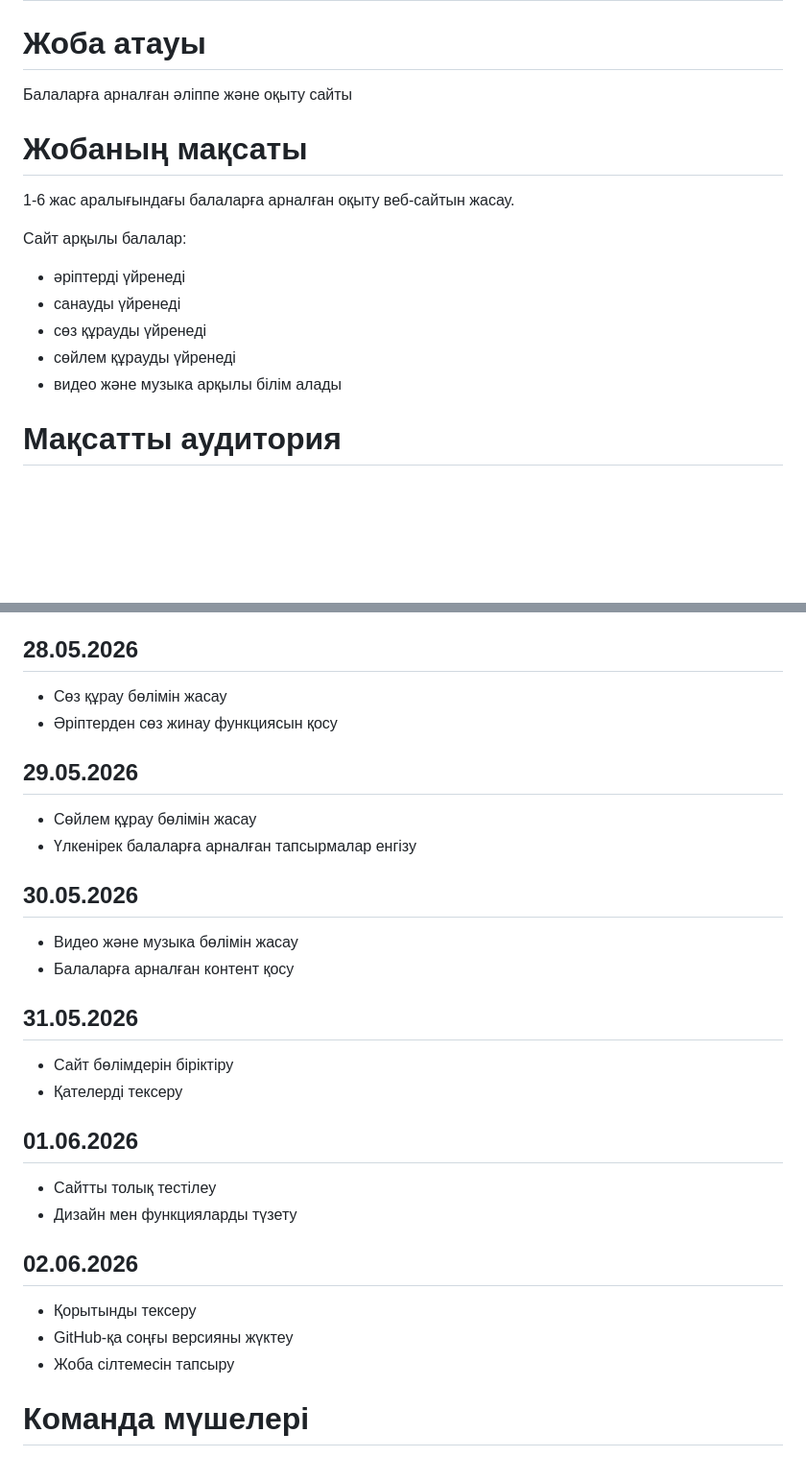
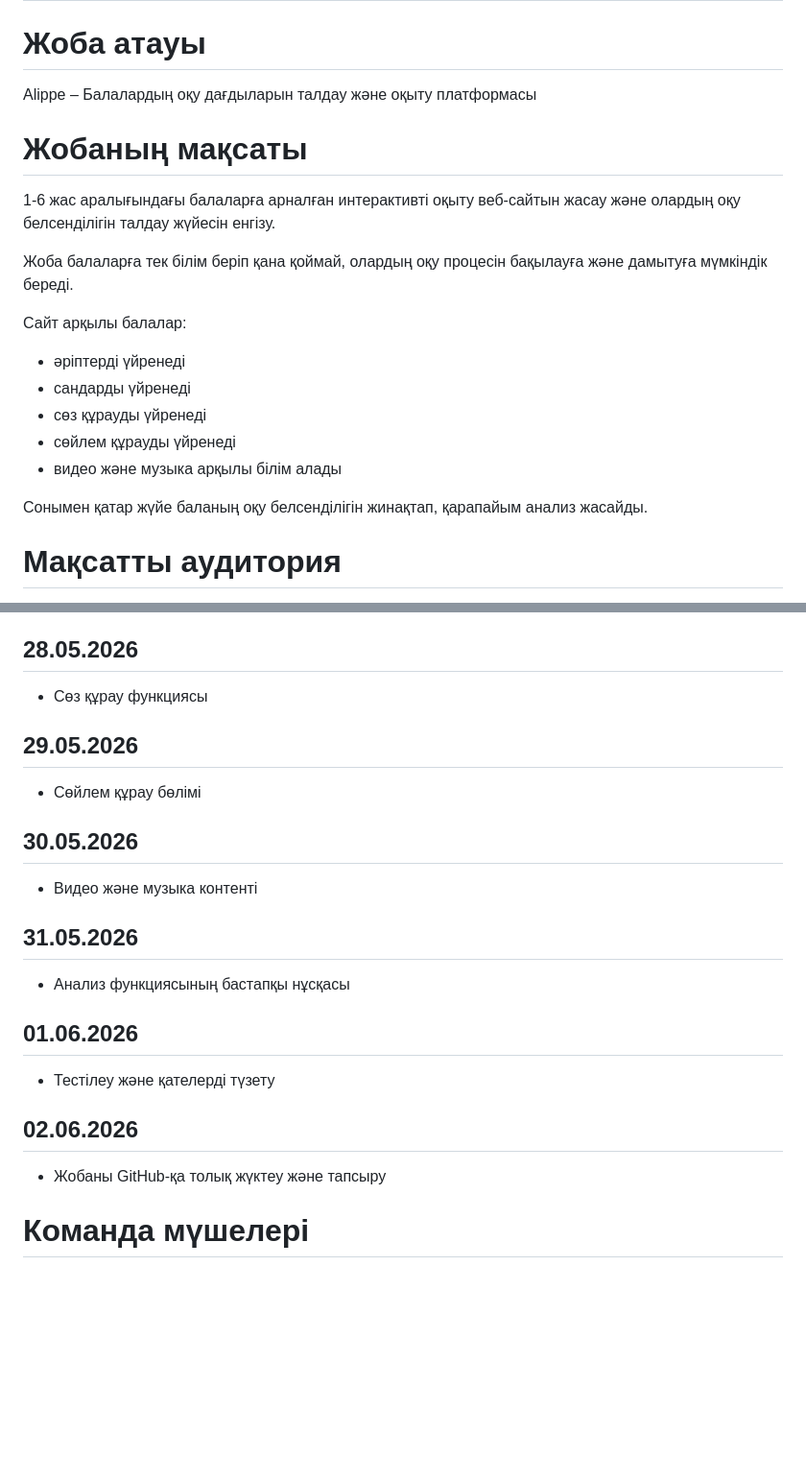
Before and after one commit to Alikhan364-ai/alippe-balalar-sayty, a Markdown page: tz.md, 2 parts joined by grey strips. Shown at 96% size. Drawn GitHub-style; blank space fills up the shorter version.

```diff
--- a/tz.md
+++ b/tz.md
@@ -1,18 +1,21 @@
 # Техникалық тапсырма (TZ)
 
 # Жоба атауы
-Балаларға арналған әліппе және оқыту сайты
+Alippe – Балалардың оқу дағдыларын талдау және оқыту платформасы
 
 # Жобаның мақсаты
-1-6 жас аралығындағы балаларға арналған
-оқыту веб-сайтын жасау.
+1-6 жас аралығындағы балаларға арналған интерактивті оқыту веб-сайтын жасау және олардың оқу белсенділігін талдау жүйесін енгізу.
+
+Жоба балаларға тек білім беріп қана қоймай, олардың оқу процесін бақылауға және дамытуға мүмкіндік береді.
 
 Сайт арқылы балалар:
 - әріптерді үйренеді
-- санауды үйренеді
+- сандарды үйренеді
 - сөз құрауды үйренеді
 - сөйлем құрауды үйренеді
 - видео және музыка арқылы білім алады
+
+Сонымен қатар жүйе баланың оқу белсенділігін жинақтап, қарапайым анализ жасайды.
 
 # Мақсатты аудитория
 - 1-6 жас аралығындағы балалар
@@ -99,28 +93,21 @@
 
 ## 28.05.2026
-- Сөз құрау бөлімін жасау
-- Әріптерден сөз жинау функциясын қосу
+- Сөз құрау функциясы
 
 ## 29.05.2026
-- Сөйлем құрау бөлімін жасау
-- Үлкенірек балаларға арналған тапсырмалар енгізу
+- Сөйлем құрау бөлімі
 
 ## 30.05.2026
-- Видео және музыка бөлімін жасау
-- Балаларға арналған контент қосу
+- Видео және музыка контенті
 
 ## 31.05.2026
-- Сайт бөлімдерін біріктіру
-- Қателерді тексеру
+- Анализ функциясының бастапқы нұсқасы
 
 ## 01.06.2026
-- Сайтты толық тестілеу
-- Дизайн мен функцияларды түзету
+- Тестілеу және қателерді түзету
 
 ## 02.06.2026
-- Қорытынды тексеру
-- GitHub-қа соңғы версияны жүктеу
-- Жоба сілтемесін тапсыру
+- Жобаны GitHub-қа толық жүктеу және тапсыру
 
 # Команда мүшелері
 - Alikhan
```
Also changed, not shown: other parts of tz.md (+27 -36 lines).
